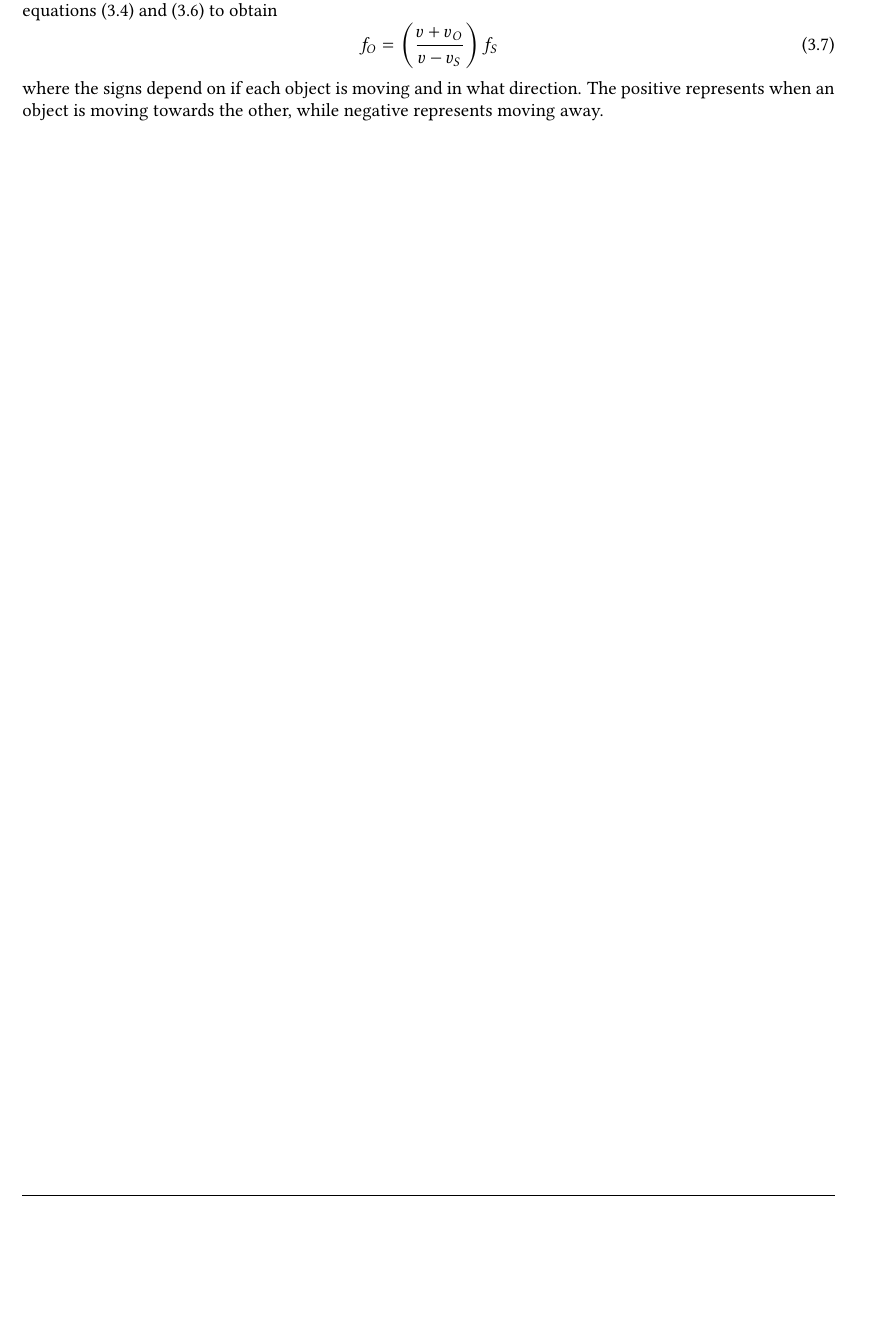
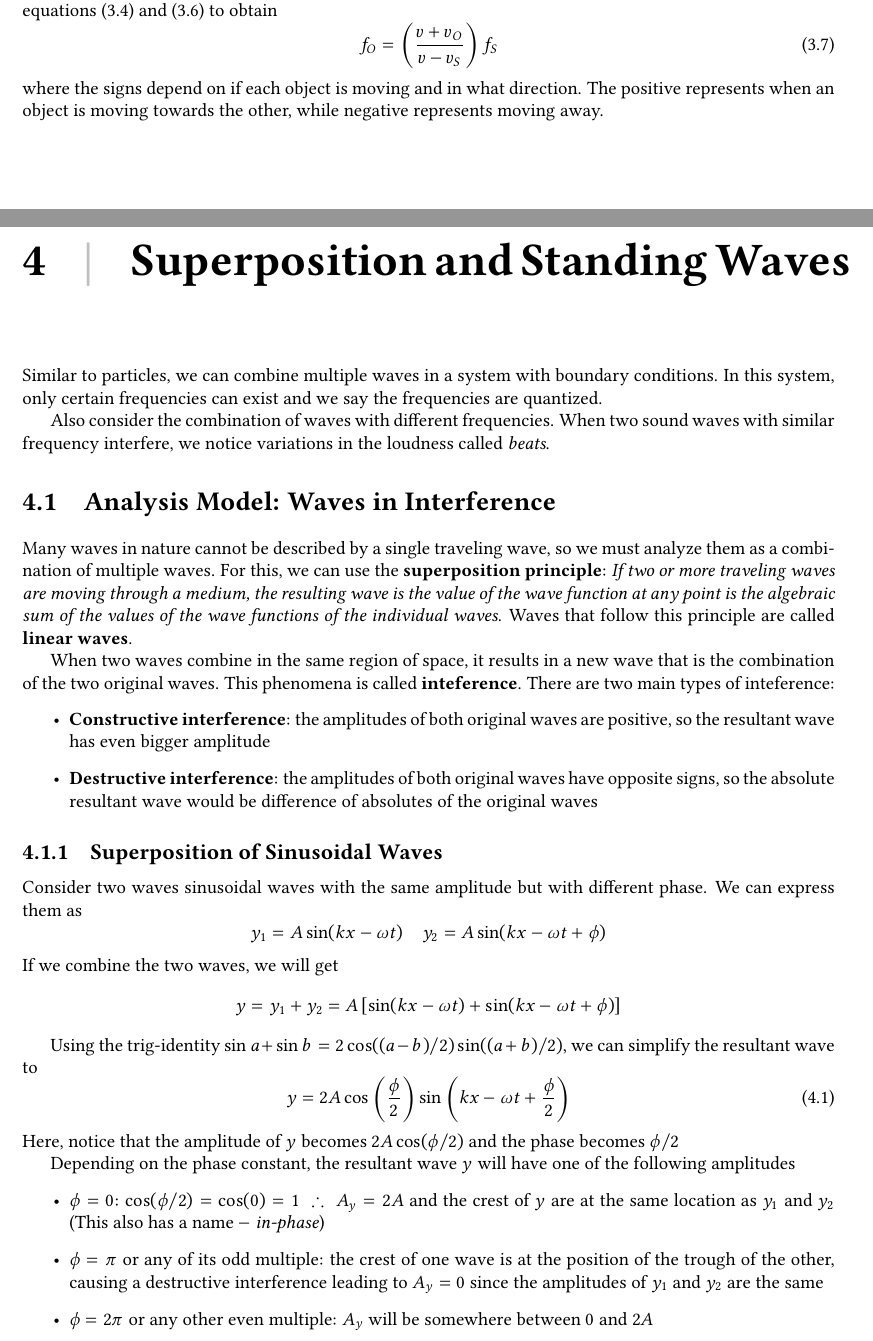
Before and after one commit to nngerncham/notes-in-latex, a LaTeX document (py102/main.tex, which reads py102/chapters/18-superposition.tex): part of page 20 of 20 before the commit and two parts of pages 20 and 21 of 23 after it, the two joined at a grey line, cut so that both start at the same text, the shorter picture padded with empty space. Compiled offline with pdfLaTeX.

Commit message:
ch18 sum'd

```diff
--- a/py102/chapters/18-superposition.tex
+++ b/py102/chapters/18-superposition.tex
@@ -17,3 +17,40 @@ more traveling waves are moving through a medium, the resulting
 wave is the value of the wave function at any point is the algebraic
 sum of the values of the wave functions of the individual waves}.
 Waves that follow this principle are called \textbf{linear waves}.
+
+When two waves combine in the same region of space, it results in a new wave
+that is the combination of the two original waves. This phenomena is called
+\textbf{inteference}. There are two main types of inteference:
+\begin{itemize}
+    \item \textbf{Constructive interference}: the amplitudes of both original waves are
+        positive, so the resultant wave has even bigger amplitude
+    \item \textbf{Destructive interference}: the amplitudes of both original waves have
+        opposite signs, so the absolute resultant wave would be difference of absolutes
+        of the original waves
+\end{itemize}
+
+\subsection{Superposition of Sinusoidal Waves}
+
+Consider two waves sinusoidal waves with the same amplitude but with different phase.
+We can express them as
+\[ y_1 = A\sin(kx - \omega t) \quad y_2 = A\sin(kx - \omega t + \phi) \]
+If we combine the two waves, we will get
+\[ y = y_1 + y_2 = A\left[\sin(kx - \omega t) + \sin(kx - \omega t + \phi)\right] \]
+
+Using the trig-identity $\sin a + \sin b = 2\cos((a-b)/2)\sin((a+b)/2)$,
+we can simplify the resultant wave to
+\begin{equation}
+    y = 2A\cos\left(\frac{\phi}{2}\right)\sin\left(kx - \omega t + \frac{\phi}{2}\right)
+\end{equation}
+Here, notice that the amplitude of $y$ becomes $2A\cos(\phi/2)$ and the phase becomes $\phi/2$
+
+Depending on the phase constant, the resultant wave $y$ will have one of the following amplitudes
+\begin{itemize}
+    \item $\phi = 0$: $\cos(\phi/2) = \cos(0) = 1\ \therefore\ A_y = 2A$ and the crest
+        of $y$ are at the same location as $y_1$ and $y_2$
+        (This also has a name $-$ \textit{in-phase})
+    \item $\phi = \pi$ or any of its odd multiple: the crest of one wave is at the position of
+        the trough of the other, causing a destructive interference leading to $A_y = 0$ since
+        the amplitudes of $y_1$ and $y_2$ are the same
+    \item $\phi = 2\pi$ or any other even multiple: $A_y$ will be somewhere between $0$ and $2A$
+\end{itemize}
```
Also changed, not shown: py102/main.tex (+1 -0 lines), py102/images/ch18/fig18_13a.png (added), py102/images/ch18/fig18_13b.png (added), py102/images/ch18/fig18_4.png (added), py102/chapters/18-superposition.tex (65 more changed lines).
